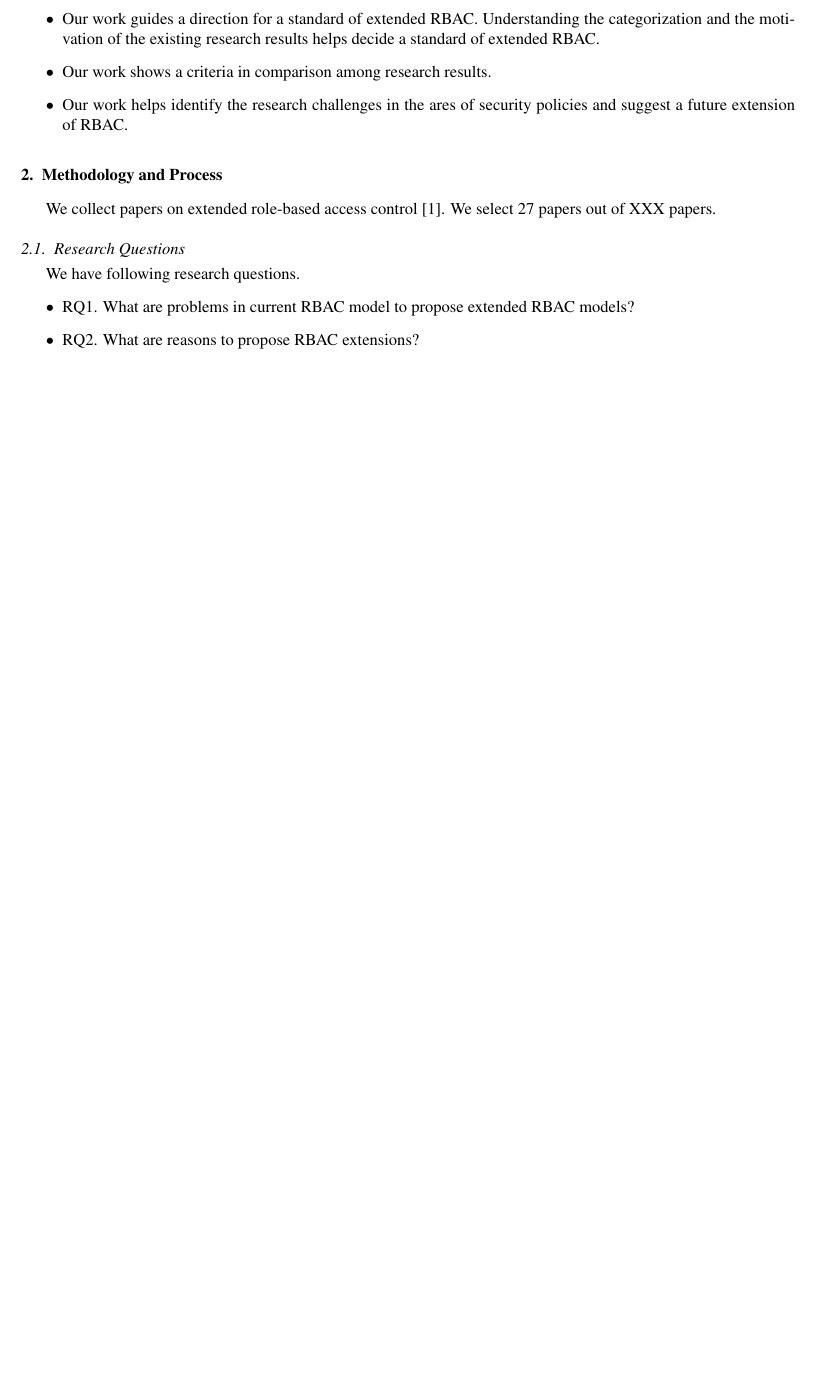
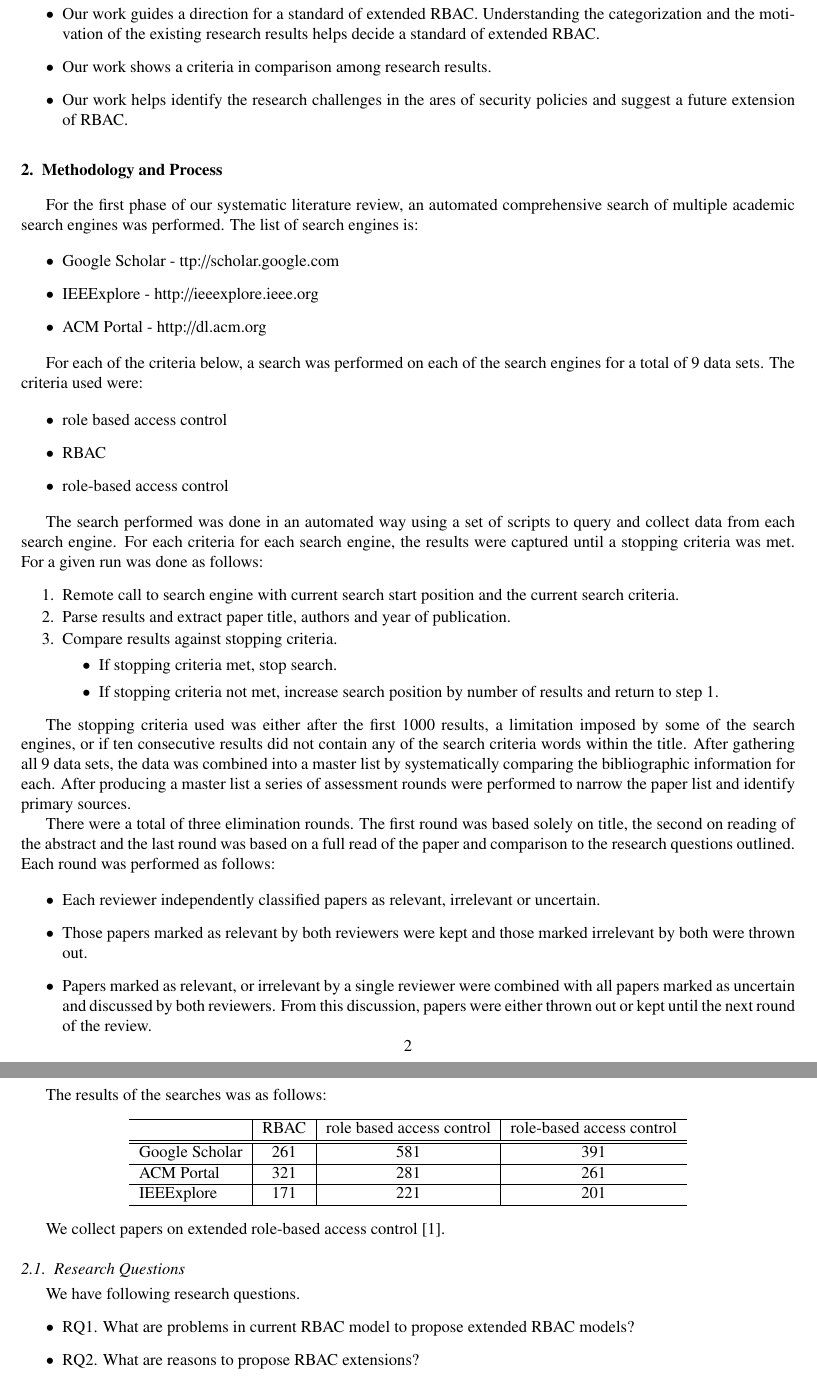
Before and after one commit to RealsearchGroup/rbac-slr, a LaTeX paper (rbac-slr.tex, which reads process.tex): part of page 2 of 3 before the commit and two parts of pages 2 and 3 of 4 after it, the two joined at a grey line, cut so that both start at the same text, the shorter picture padded with empty space. Compiled offline with pdfLaTeX.

Commit message:
Updates to process section.

```diff
--- a/process.tex
+++ b/process.tex
@@ -1,7 +1,56 @@
 \section{Methodology and Process} \label{sec:process}
 
+For the first phase of our systematic literature review, an automated comprehensive search of multiple academic search engines was performed. The list of search engines is:
+
+\begin{itemize}
+  \item Google Scholar - ttp://scholar.google.com
+  \item IEEExplore - http://ieeexplore.ieee.org
+  \item ACM Portal - http://dl.acm.org
+\end{itemize}
+
+For each of the criteria below, a search was performed on each of the search engines for a total of 9 data sets.  The criteria used were:
+
+\begin{itemize}
+  \item role based access control
+  \item RBAC
+  \item role-based access control
+\end{itemize}
+
+The search performed was done in an automated way using a set of scripts to query and collect data from each search engine.  For each criteria for each search engine, the results were captured until a stopping criteria was met.  For a given run was done as follows:
+
+\begin{enumerate}
+  \item Remote call to search engine with current search start position and the current search criteria.
+  \item Parse results and extract paper title, authors and year of publication.
+  \item Compare results against stopping criteria.
+    \begin{itemize}
+      \item If stopping criteria met, stop search.
+      \item If stopping criteria not met, increase search position by number of results and return to step 1.
+    \end{itemize}
+\end{enumerate}
+
+The stopping criteria used was either after the first 1000 results, a limitation imposed by some of the search engines, or if ten consecutive results did not contain any of the search criteria words within the title.  After gathering all 9 data sets, the data was combined into a master list by systematically comparing the bibliographic information for each.  After producing a master list a series of assessment rounds were performed to narrow the paper list and identify primary sources.
+
+There were a total of three elimination rounds.  The first round was based solely on title, the second on reading of the abstract and the last round was based on a full read of the paper and comparison to the research questions outlined.  Each round was performed as follows:
+
+\begin{itemize}
+  \item Each reviewer independently classified papers as relevant, irrelevant or uncertain.
+  \item Those papers marked as relevant by both reviewers were kept and those marked irrelevant by both were thrown out.
+  \item Papers marked as relevant, or irrelevant by a single reviewer were combined with all papers marked as uncertain and discussed by both reviewers.  From this discussion, papers were either thrown out or kept until the next round of the review.
+\end{itemize}
+
+The results of the searches was as follows:
+
+\begin{center}
+  \begin{tabular}{ l | c | c | c }
+    \hline
+     & RBAC & role based access control & role-based access control \\ \hline \hline
+    Google Scholar & 261 & 581 & 391 \\ \hline
+    ACM Portal & 321 & 281 & 261 \\ \hline
+    IEEExplore & 171 & 221 & 201 \\ \hline
+  \end{tabular}
+\end{center}
+
 We collect papers on extended role-based access control~\cite{ferraiolo:rbac}.
-We select 27 papers out of XXX papers.
 
 \subsection{Research Questions} \label{subsec:research questions}
 We have following research questions.
```
Also changed, not shown: rbac-slr.tex (+2 -2 lines), rbac-slr.pdf, 3 other files.
